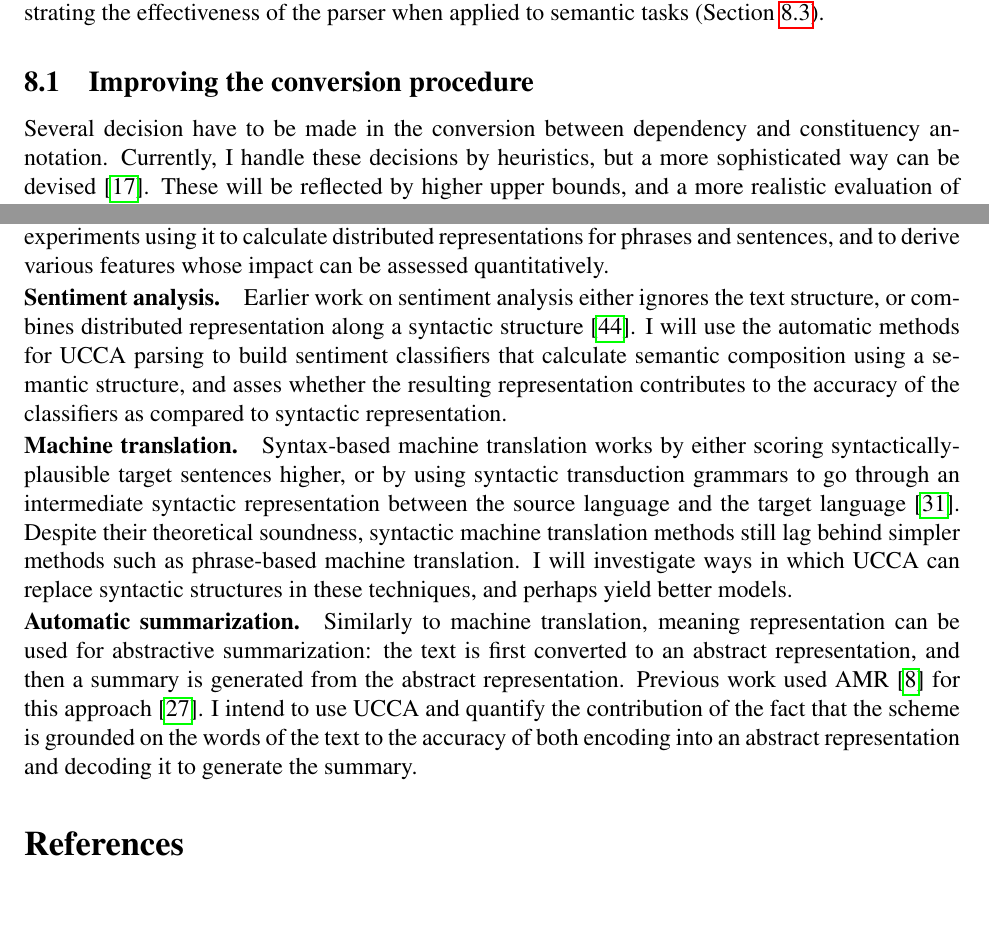
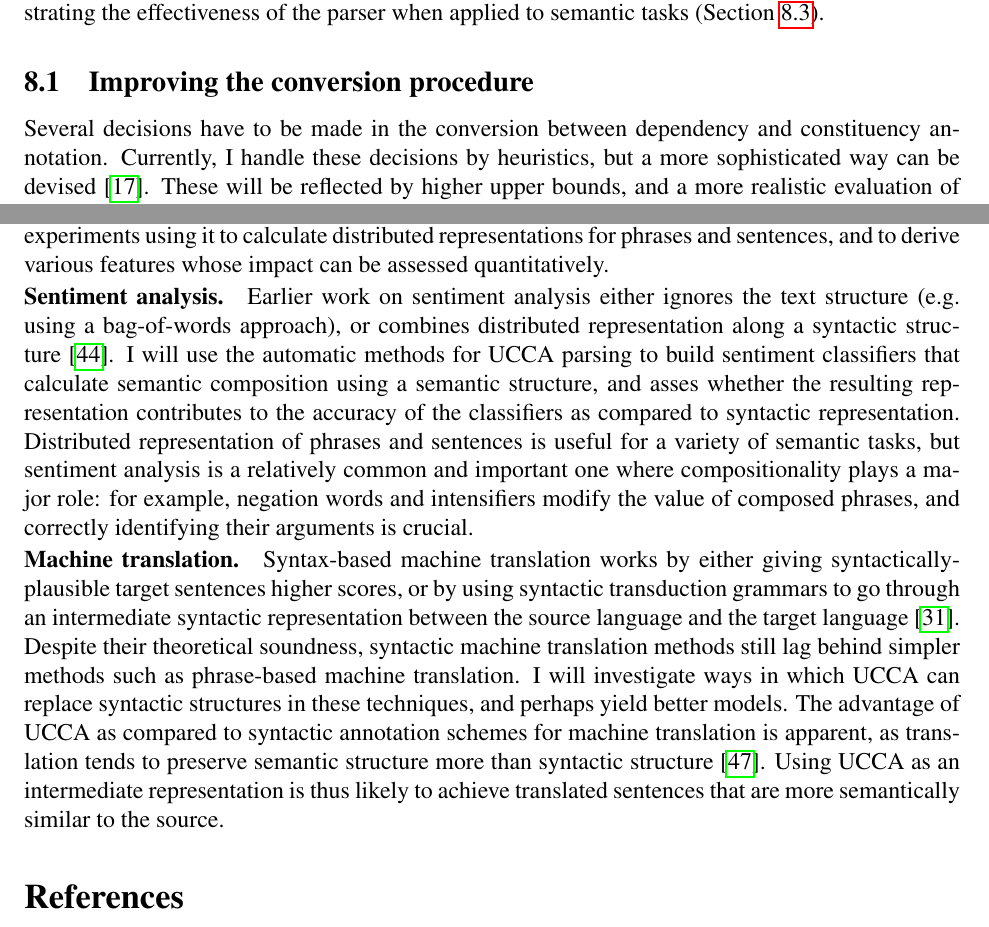
Before and after one commit to danielhers/phd, a LaTeX document (research_proposal.tex): two parts of pages 12 and 13 of 17, joined at a grey line, cut so that both start at the same text. Compiled offline with pdfLaTeX.

Commit message:
Two applications with more details

```diff
--- a/research_proposal.tex
+++ b/research_proposal.tex
@@ -891,7 +891,7 @@ of the parser when applied to semantic tasks (\secref{sec:semantic_tasks}).
 
 
 \subsection{Improving the conversion procedure}\label{sec:improving_conversions}
-Several decision have to be made in the conversion between dependency and
+Several decisions have to be made in the conversion between dependency and
 constituency annotation.
 Currently, I handle these decisions by heuristics, but a more
 sophisticated way can be devised \cite{fernandez2015parsing}.
@@ -967,28 +967,36 @@ I intend to perform experiments using it to calculate distributed representation
 phrases and sentences, and to derive various features whose impact can be assessed quantitatively.
 
 \paragraph{Sentiment analysis.}
-Earlier work on sentiment analysis either ignores the text structure, or
+Earlier work on sentiment analysis either ignores the text structure (e.g. using a bag-of-words approach), or
 combines distributed representation along a syntactic structure \cite{socher2013recursive}.
 I will use the automatic methods for UCCA parsing to build sentiment classifiers that calculate semantic composition
 using a semantic structure, and asses whether the resulting representation contributes to the accuracy of the
 classifiers as compared to syntactic representation.
+Distributed representation of phrases and sentences is useful for a variety of semantic tasks,
+but sentiment analysis is a relatively common and important one where compositionality plays a major role:
+for example, negation words and intensifiers modify the value of composed phrases, and correctly identifying
+their arguments is crucial.
 
 
 \paragraph{Machine translation.}
-Syntax-based machine translation works by either scoring syntactically-plausible target sentences higher,
+Syntax-based machine translation works by either giving syntactically-plausible target sentences higher scores,
 or by using syntactic transduction grammars to go through an intermediate syntactic representation between
 the source language and the target language \cite{nadejde2013edinburgh}.
 Despite their theoretical soundness, syntactic machine translation methods still lag behind simpler methods
 such as phrase-based machine translation.
 I will investigate ways in which UCCA can replace syntactic structures in these techniques, and perhaps
 yield better models.
+The advantage of UCCA as compared to syntactic annotation schemes for machine translation is apparent,
+as translation tends to preserve semantic structure more than syntactic structure \cite{sulem2015conceptual}.
+Using UCCA as an intermediate representation is thus likely to achieve translated sentences that are more
+semantically similar to the source.
 
-\paragraph{Automatic summarization.}
-Similarly to machine translation, meaning representation can be used for abstractive summarization:
-the text is first converted to an abstract representation, and then a summary is generated from the abstract
-representation. Previous work used AMR \cite{banarescu2013abstract} for this approach \cite{liu2015toward}.
-I intend to use UCCA and quantify the contribution of the fact that the scheme is grounded on the words of the
-text to the accuracy of both encoding into an abstract representation and decoding it to generate the summary.
+%\paragraph{Automatic summarization.}
+%Similarly to machine translation, meaning representation can be used for abstractive summarization:
+%the text is first converted to an abstract representation, and then a summary is generated from the abstract
+%representation. Previous work used AMR \cite{banarescu2013abstract} for this approach \cite{liu2015toward}.
+%I intend to use UCCA and quantify the contribution of the fact that the scheme is grounded on the words of the
+%text to the accuracy of both encoding into an abstract representation and decoding it to generate the summary.
 
 
 \bibliography{references}
```
